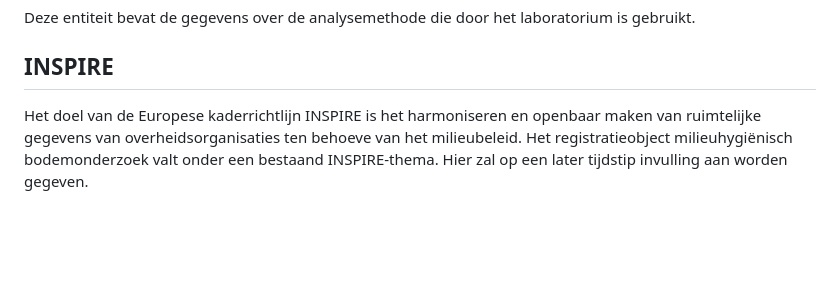
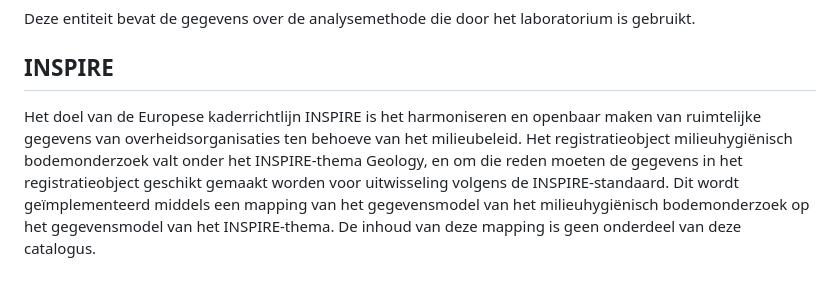
Before and after one commit to BROprogramma/SAD, a Markdown page: toelichting.md, the part around the change. GitHub-like rendering; blank space fills up the shorter version.

```diff
--- a/toelichting.md
+++ b/toelichting.md
@@ -80,4 +80,4 @@ Deze entiteit bevat de resultaten van de analyses die door een laboratorium word
 Deze entiteit bevat de gegevens over de analysemethode die door het laboratorium is gebruikt.
 
 ## INSPIRE
-Het doel van de Europese kaderrichtlijn INSPIRE is het harmoniseren en openbaar maken van ruimtelijke gegevens van overheidsorganisaties ten behoeve van het milieubeleid. Het registratieobject milieuhygiënisch bodemonderzoek valt onder een bestaand INSPIRE-thema. Hier zal op een later tijdstip invulling aan worden gegeven.
+Het doel van de Europese kaderrichtlijn INSPIRE is het harmoniseren en openbaar maken van ruimtelijke gegevens van overheidsorganisaties ten behoeve van het milieubeleid. Het registratieobject milieuhygiënisch bodemonderzoek valt onder het INSPIRE-thema Geology, en om die reden moeten de gegevens in het registratieobject geschikt gemaakt worden voor uitwisseling volgens de INSPIRE-standaard. Dit wordt geïmplementeerd middels een mapping van het gegevensmodel van het milieuhygiënisch bodemonderzoek op het gegevensmodel van het INSPIRE-thema. De inhoud van deze mapping is geen onderdeel van deze catalogus.
```
